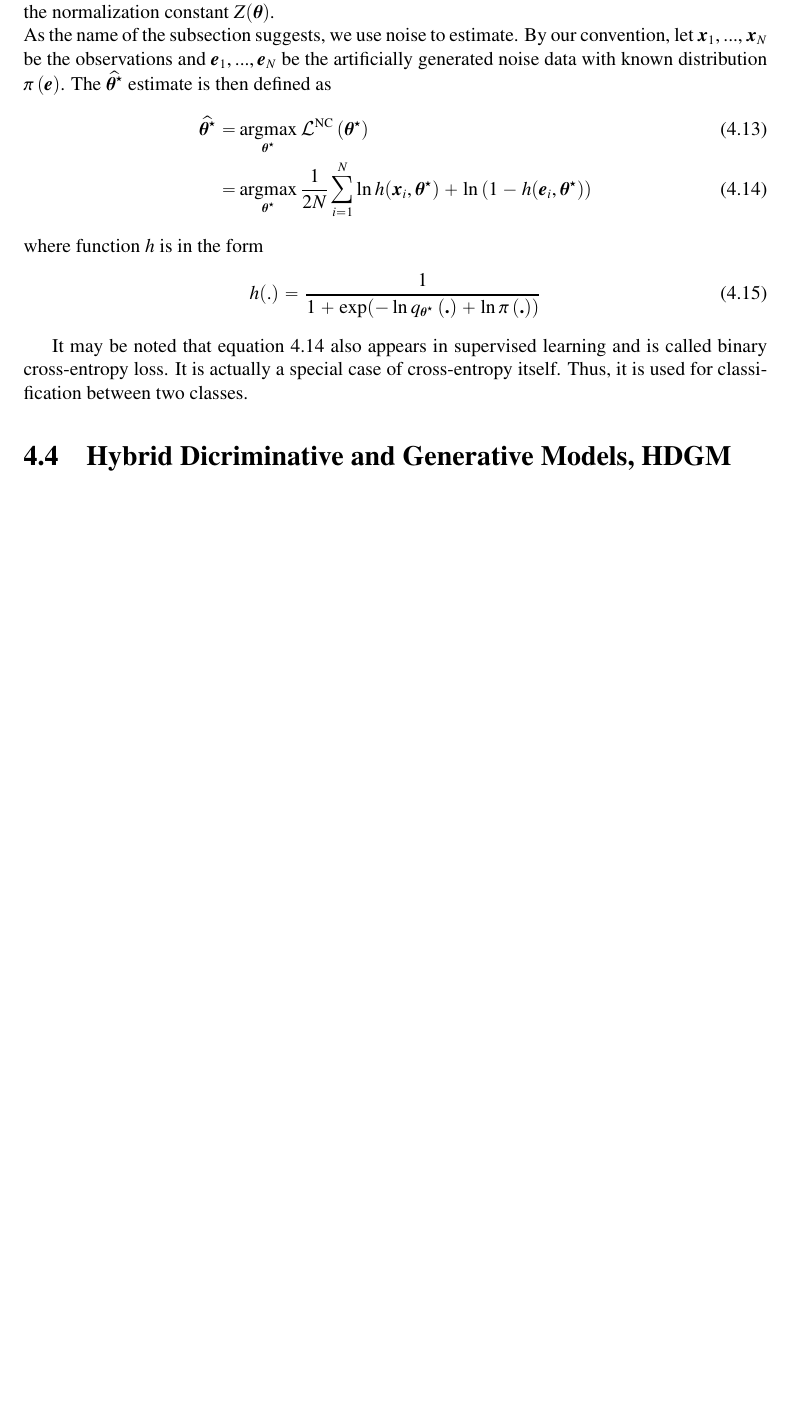
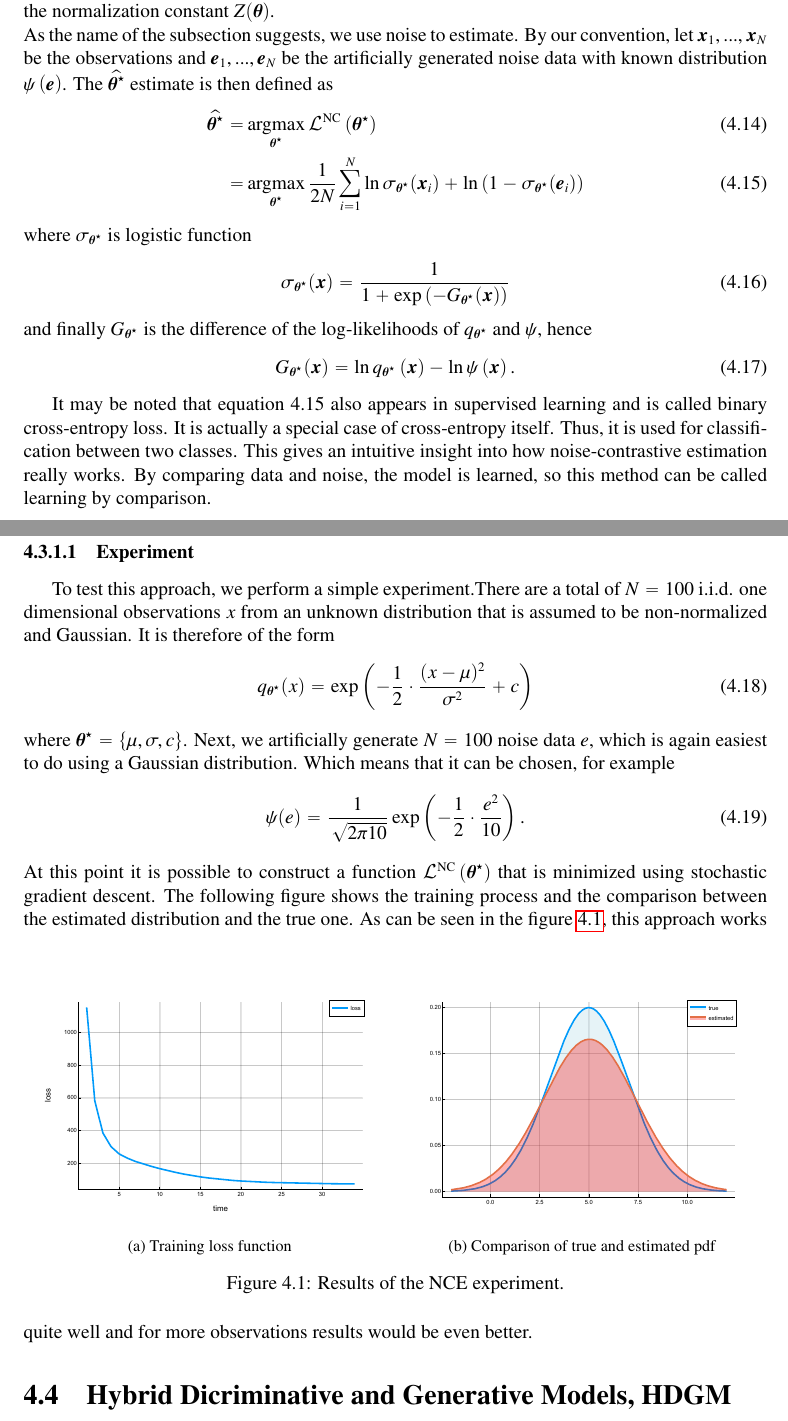
Before and after one commit to KubaBury/MasterThesis, a LaTeX thesis (main.tex): part of page 18 of 35 before the commit and two parts of pages 18 and 19 of 36 after it, the two joined at a grey line, cut so that both start at the same text, the shorter picture padded with empty space. Compiled offline with pdfLaTeX.

Commit message:
Update on Overleaf.

```diff
--- a/main.tex
+++ b/main.tex
@@ -700,17 +703,40 @@ Using this notation, the following equality then holds
 \end{equation}
 which means that the newly introduced parameter $c$ is an estimate of the negative logarithm of the normalization constant $Z(\boldsymbol{\theta})$.\\
 As the name of the subsection suggests, we use noise to estimate.
-By our convention, let $\boldsymbol{x}_1,...,\boldsymbol{x}_N$ be the observations and $\boldsymbol{e}_1,...,\boldsymbol{e}_N$ be the artificially generated noise data with known distribution $\pi\left(\boldsymbol{e}\right)$. The $\widehat{\boldsymbol{\theta}^\star}$ estimate is then defined as
+By our convention, let $\boldsymbol{x}_1,...,\boldsymbol{x}_N$ be the observations and $\boldsymbol{e}_1,...,\boldsymbol{e}_N$ be the artificially generated noise data with known distribution $\psi\left(\boldsymbol{e}\right)$. The $\widehat{\boldsymbol{\theta}^\star}$ estimate is then defined as
 \begin{align}
-    \widehat{\boldsymbol{\theta}^\star} =& \argmax_{\boldsymbol{\theta}^\star} \pazocal{L}^{\mathrm{NC}}\left(\boldsymbol{\theta}^\star \right) \\= &\argmax_{\boldsymbol{\theta}^\star}\frac{1}{2N} \sum_{i=1}^N \ln{h(\boldsymbol{x}_i, \boldsymbol{\theta}^\star)} + \ln{\left(1 - h(\boldsymbol{e}_i, \boldsymbol{\theta}^\star)\right)}
+    \widehat{\boldsymbol{\theta}^\star} =& \argmax_{\boldsymbol{\theta}^\star} \pazocal{L}^{\mathrm{NC}}\left(\boldsymbol{\theta}^\star \right) \\= &\argmax_{\boldsymbol{\theta}^\star}\frac{1}{2N} \sum_{i=1}^N \ln{\sigma_{\bt^\star}(\boldsymbol{x}_i}) + \ln{\left(1 - \sigma_{\bt^\star}(\boldsymbol{e}_i)\right)}
 \end{align}
-where function $h$ is in the form
+where $\sigma_{\bt^\star}$ is logistic function
 \begin{align}
-    h(.) = \frac{1}{1 + \exp(-\ln q_{\boldsymbol{\theta}^\star}\left(\boldsymbol{.}\right) + \ln \pi\left(\boldsymbol{.}\right))}
+    \sigma_{\bt^\star}(\boldsymbol{x}) = \frac{1}{1 + \exp\left(-G_{\boldsymbol{\theta}^\star}(\boldsymbol{x})\right)}
+\end{align}
+and finally $G_{\bt^\star}$ is the difference of the log-likelihoods of $q_{\boldsymbol{\theta}^\star}$ and    $\psi$, hence
+\begin{align}
+G_{\bt^\star}(\boldsymbol{x}) = \ln q_{\boldsymbol{\theta}^\star}\left(\boldsymbol{x}\right) - \ln \psi\left(\boldsymbol{x}\right).
 \end{align}
 
-It may be noted that equation 4.14 also appears in supervised learning and is called binary cross-entropy loss.  It is actually a special case of cross-entropy itself. Thus, it is used for classification between two classes.
-
+It may be noted that equation 4.15 also appears in supervised learning and is called binary cross-entropy loss.  It is actually a special case of cross-entropy itself. Thus, it is used for classification between two classes. This gives an intuitive insight into how noise-contrastive estimation really works. By comparing data and noise, the model is learned, so this method can be called learning by comparison.
+\subsubsection{Experiment}
+To test this approach, we perform a simple experiment.There are a total of $N=100$ i.i.d. one dimensional observations $x$ from an unknown distribution that is assumed to be non-normalized and Gaussian. It is therefore of the form
+\begin{equation}
+q_{\bt^\star}(x) =  \exp\left(-\frac{1}{2}\cdot\frac{(x-\mu)^2}{\sigma^2} + c\right)
+\end{equation}
+where $\bt^\star = \{\mu, \sigma, c\}$. Next, we artificially generate $N=100$ noise data $e$, which is again easiest to do using a Gaussian distribution. Which means that it can be chosen, for example
+\begin{equation}
+\psi(e) =  \frac{1}{\sqrt{2\pi 10}}\exp\left(-\frac{1}{2}\cdot\frac{e^2}{10}\right).
+\end{equation}
+At this point it is possible to construct a function $\pazocal{L}^{\mathrm{NC}}\left(\boldsymbol{\theta}^\star \right)$ that is minimized using stochastic gradient descent. The following figure shows the training process and the comparison between the estimated distribution and the true one.
+\begin{figure}[h]
+	\centering
+	\subfloat[Training loss function]
+	{{\includegraphics[width=8.0cm]{images/NCE_loss.pdf} }}%
+	\subfloat[Comparison of true and estimated pdf]
+	{{\includegraphics[width=8.0cm]{images/NCE_results.pdf} }}%
+	\caption{Results of the NCE experiment.}%
+	\label{NCE_experiment}%
+\end{figure}
+As can be seen in the figure \ref{NCE_experiment}, this approach works quite well and for more observations results would be even better.
 \section{Hybrid Dicriminative and Generative Models, HDGM}
 In this section will be discussed an approach, how to combine both of the already mentioned models.
 Authors of the article \cite{HDGEmain} proposed a solution, however the rationale of this objective originates from \cite{generativevsdisriminative}, where authors show that hybrid models can out--perform purely generative or purely discriminative counterparts.\\
```
Also changed, not shown: images/NCE_loss.pdf (added), images/NCE_results.pdf (added), images/tikzit_image1.pdf (added), images/tikzit_image3.pdf (added), main.tex (31 more changed lines).
